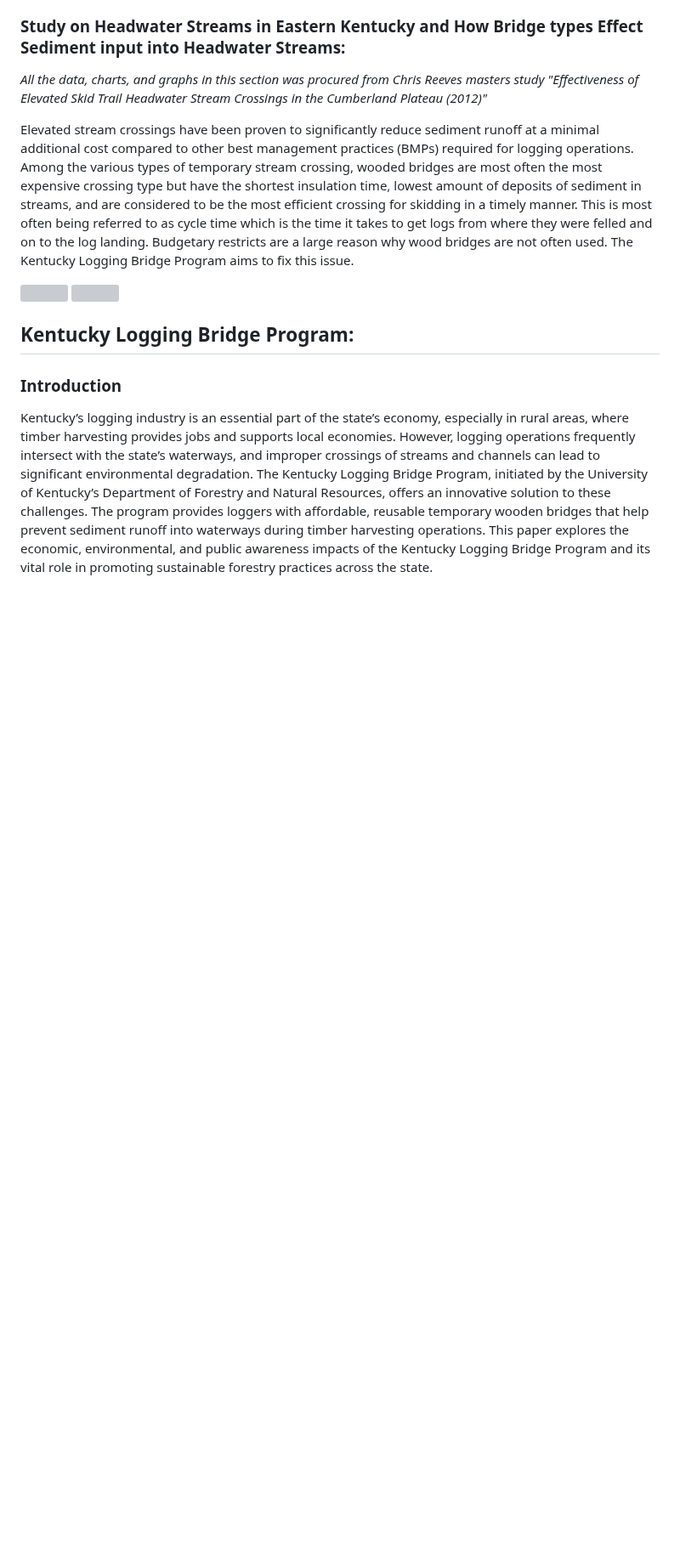
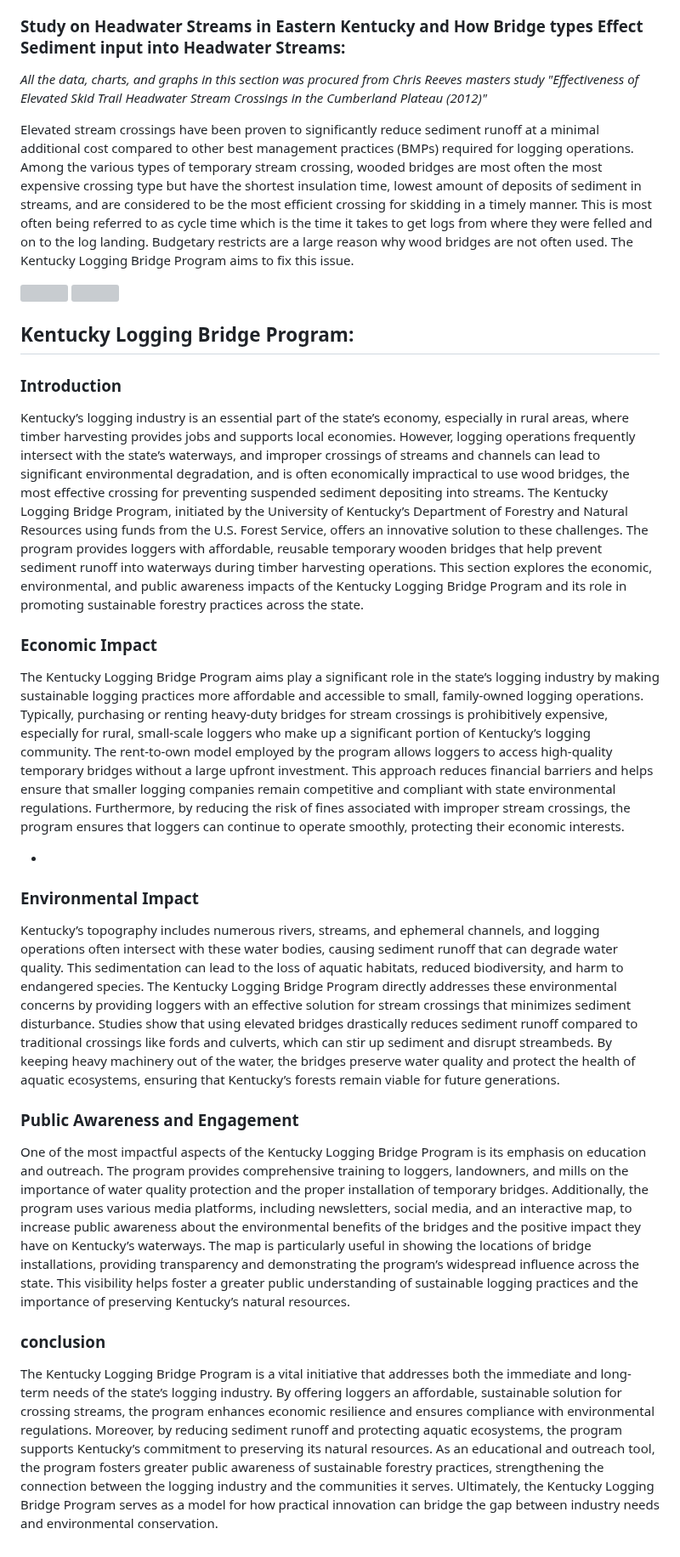
Before and after one commit to MichaelAmmerman/Kentucky-Logging-Bridge-Program, a Markdown page: README.md, the part around the change. Shown at 85% size. GitHub-like rendering; blank space fills up the shorter version; grey boxes are pictures that could not be loaded.

```diff
--- a/README.md
+++ b/README.md
@@ -69,4 +69,26 @@ These best management practices are essential for minimizing environmental impac
 
 ### Introduction
 
-<p>Kentucky’s logging industry is an essential part of the state’s economy, especially in rural areas, where timber harvesting provides jobs and supports local economies. However, logging operations frequently intersect with the state’s waterways, and improper crossings of streams and channels can lead to significant environmental degradation. The Kentucky Logging Bridge Program, initiated by the University of Kentucky’s Department of Forestry and Natural Resources, offers an innovative solution to these challenges. The program provides loggers with affordable, reusable temporary wooden bridges that help prevent sediment runoff into waterways during timber harvesting operations. This paper explores the economic, environmental, and public awareness impacts of the Kentucky Logging Bridge Program and its vital role in promoting sustainable forestry practices across the state.</p>
+<p>Kentucky’s logging industry is an essential part of the state’s economy, especially in rural areas, where timber harvesting provides jobs and supports local economies. However, logging operations frequently intersect with the state’s waterways, and improper crossings of streams and channels can lead to significant environmental degradation, and is often economically impractical to use wood bridges, the most effective crossing for preventing suspended sediment depositing into streams. The Kentucky Logging Bridge Program, initiated by the University of Kentucky’s Department of Forestry and Natural Resources using funds from the U.S. Forest Service, offers an innovative solution to these challenges. The program provides loggers with affordable, reusable temporary wooden bridges that help prevent sediment runoff into waterways during timber harvesting operations. This section explores the economic, environmental, and public awareness impacts of the Kentucky Logging Bridge Program and its role in promoting sustainable forestry practices across the state.</p>
+
+### Economic Impact
+
+<p>The Kentucky Logging Bridge Program aims play a significant role in the state’s logging industry by making sustainable logging practices more affordable and accessible to small, family-owned logging operations. Typically, purchasing or renting heavy-duty bridges for stream crossings is prohibitively expensive, especially for rural, small-scale loggers who make up a significant portion of Kentucky’s logging community. The rent-to-own model employed by the program allows loggers to access high-quality temporary bridges without a large upfront investment. This approach reduces financial barriers and helps ensure that smaller logging companies remain competitive and compliant with state environmental regulations. Furthermore, by reducing the risk of fines associated with improper stream crossings, the program ensures that loggers can continue to operate smoothly, protecting their economic interests.
+<ul>
+<li></li>
+
+
+</ul>
+</p>
+
+### Environmental Impact
+
+<p>Kentucky’s topography includes numerous rivers, streams, and ephemeral channels, and logging operations often intersect with these water bodies, causing sediment runoff that can degrade water quality. This sedimentation can lead to the loss of aquatic habitats, reduced biodiversity, and harm to endangered species. The Kentucky Logging Bridge Program directly addresses these environmental concerns by providing loggers with an effective solution for stream crossings that minimizes sediment disturbance. Studies show that using elevated bridges drastically reduces sediment runoff compared to traditional crossings like fords and culverts, which can stir up sediment and disrupt streambeds. By keeping heavy machinery out of the water, the bridges preserve water quality and protect the health of aquatic ecosystems, ensuring that Kentucky’s forests remain viable for future generations.</p>
+
+### Public Awareness and Engagement
+
+<p>One of the most impactful aspects of the Kentucky Logging Bridge Program is its emphasis on education and outreach. The program provides comprehensive training to loggers, landowners, and  mills on the importance of water quality protection and the proper installation of temporary bridges. Additionally, the program uses various media platforms, including newsletters, social media, and an interactive map, to increase public awareness about the environmental benefits of the bridges and the positive impact they have on Kentucky’s waterways. The map is particularly useful in showing the locations of bridge installations, providing transparency and demonstrating the program’s widespread influence across the state. This visibility helps foster a greater public understanding of sustainable logging practices and the importance of preserving Kentucky’s natural resources.</p>
+
+### conclusion
+
+<p>The Kentucky Logging Bridge Program is a vital initiative that addresses both the immediate and long-term needs of the state’s logging industry. By offering loggers an affordable, sustainable solution for crossing streams, the program enhances economic resilience and ensures compliance with environmental regulations. Moreover, by reducing sediment runoff and protecting aquatic ecosystems, the program supports Kentucky’s commitment to preserving its natural resources. As an educational and outreach tool, the program fosters greater public awareness of sustainable forestry practices, strengthening the connection between the logging industry and the communities it serves. Ultimately, the Kentucky Logging Bridge Program serves as a model for how practical innovation can bridge the gap between industry needs and environmental conservation.</p>
```
